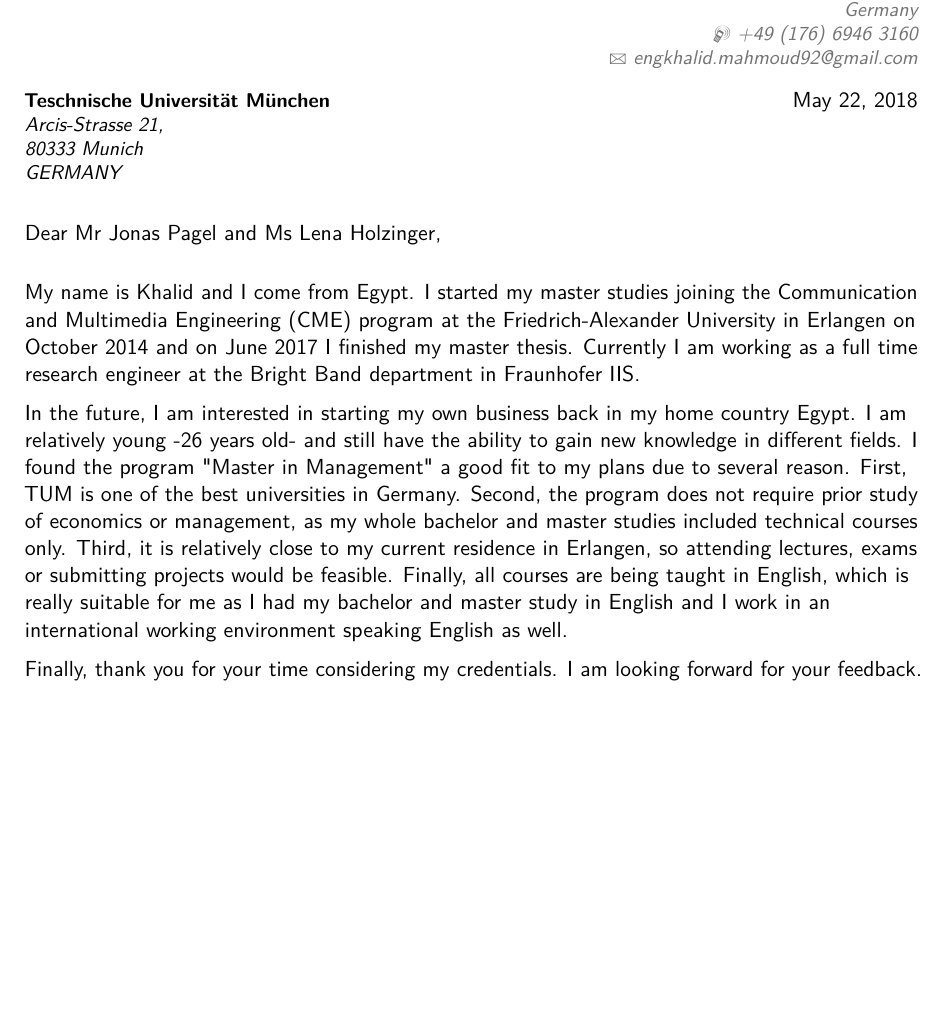
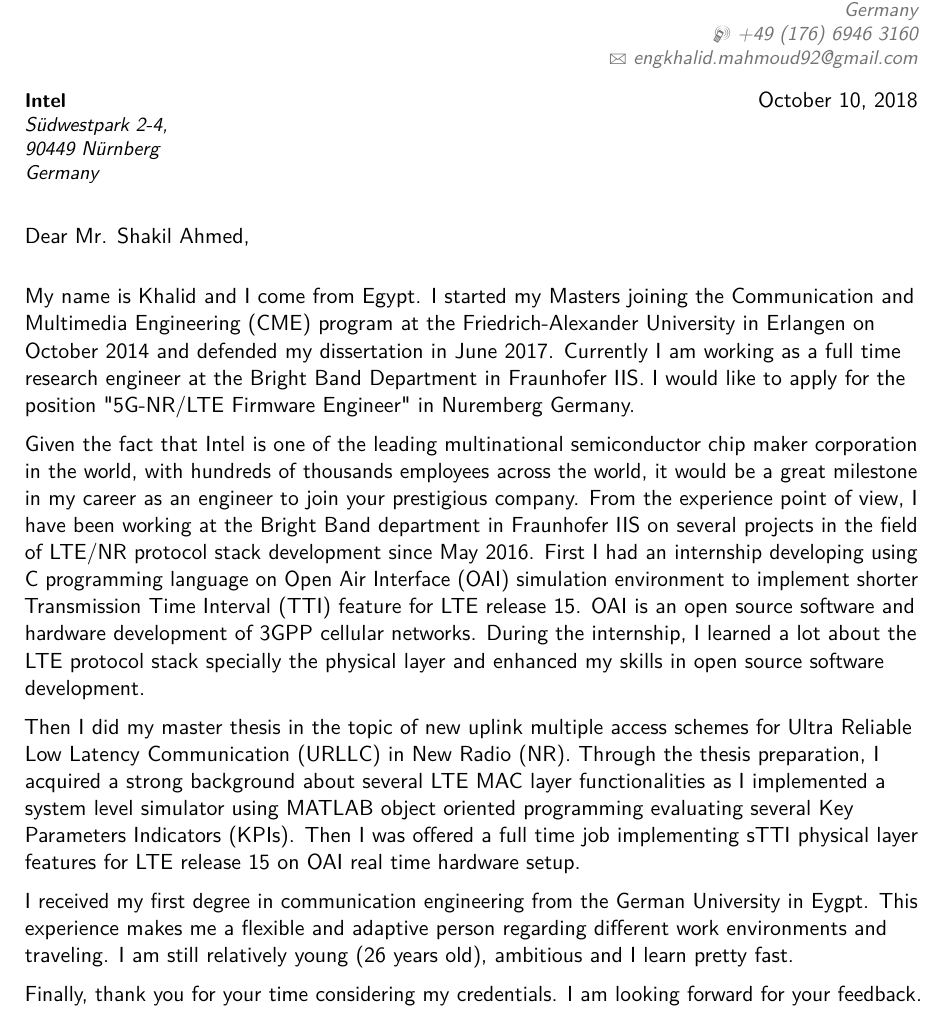
Before and after one commit to adk92/resume, a LaTeX CV (Cover_Letters/Moderncv Classic/main.tex): part of the page, cut so that both start at the same text, the shorter picture padded with empty space. Compiled offline with pdfLaTeX.

Commit message:
Updated the cover letter

```diff
--- a/Cover_Letters/Moderncv Classic/main.tex
+++ b/Cover_Letters/Moderncv Classic/main.tex
@@ -51,18 +51,23 @@
 \begin{document}
 %-----       letter       ---------------------------------------------------------
 % recipient data
-\recipient{Teschnische Universität München}{Arcis-Strasse 21,\\80333 Munich\\GERMANY}
-\date{May 22, 2018}
-\opening{Dear Mr Jonas Pagel and Ms Lena Holzinger,}
+\recipient{Intel}{Südwestpark 2-4,\\90449 Nürnberg\\Germany}
+\date{October 10, 2018}
+\opening{Dear Mr. Shakil Ahmed,}
 \closing{Yours faithfully,}
 %\enclosure[Attached]{curriculum vit\ae{}}          % use an optional argument to use a string other than "Enclosure", or redefine \enclname
 \makelettertitle
 
-My name is Khalid and I come from Egypt. I started my master studies joining the Communication and Multimedia Engineering (CME) program at the Friedrich-Alexander University in Erlangen on October 2014 and on June 2017 I finished my master thesis. Currently I am working as a full time research engineer at the Bright Band department in Fraunhofer IIS.
+My name is Khalid and I come from Egypt. I started my Masters joining the Communication and Multimedia Engineering (CME) program at the Friedrich-Alexander University in Erlangen on October 2014 and defended my dissertation in June 2017. Currently I am working as a full time research engineer at the Bright Band Department in Fraunhofer IIS. I would like to apply for the position "5G-NR/LTE Firmware Engineer" in Nuremberg Germany.
 
-In the future, I am interested in starting my own business back in my home country Egypt. I am relatively young -26 years old- and still have the ability to gain new knowledge in different fields. I found the program "Master in Management" a good fit to my plans due to several reason. First, TUM is one of the best universities in Germany. Second, the program does not require prior study of economics or management, as my whole bachelor and master studies included technical courses only. Third, it is relatively close to my current residence in Erlangen, so attending lectures, exams or submitting projects would be feasible. Finally, all courses are being taught in English, which is really suitable for me as I had my bachelor and master study in English and I work in an international working environment speaking English as well.
+Given the fact that Intel is one of the leading multinational semiconductor chip maker corporation in the world, with hundreds of thousands employees across the world, it would be a great milestone in my career as an engineer to join your prestigious company. From the experience point of view, I have been working at the Bright Band department in Fraunhofer IIS on several projects in the field of LTE/NR protocol stack development since May 2016. First I had an internship developing using C programming language on Open Air Interface (OAI) simulation environment to implement shorter Transmission Time Interval (TTI) feature for LTE release 15. OAI is an open source software and hardware development of 3GPP cellular networks. During the internship, I learned a lot about the LTE protocol stack specially the physical layer and enhanced my skills in open source software development.
 
-Finally, thank you for your time considering my credentials. I am looking forward for your feedback.
+Then I did my master thesis in the topic of new uplink multiple access schemes for Ultra Reliable Low Latency Communication (URLLC) in New Radio (NR). Through the thesis preparation, I acquired a strong background about several LTE MAC layer functionalities as I implemented a system level simulator using MATLAB object oriented programming evaluating several Key Parameters Indicators (KPIs). Then I was offered a full time job implementing sTTI physical layer features for LTE release 15 on OAI real time hardware setup.
+
+I received my first degree in communication engineering from the German University in Eygpt. This experience makes me a flexible and adaptive person regarding different work environments and traveling. I am still relatively young (26 years old), ambitious and I learn pretty fast.
+
+Finally, thank you for your time considering my credentials.
+I am looking forward for your feedback.
 
 \makeletterclosing
 
```
Also changed, not shown: Cover_Letters/Moderncv Classic/main.pdf, certificates/Bachelor.pdf (added), 4 other files.
